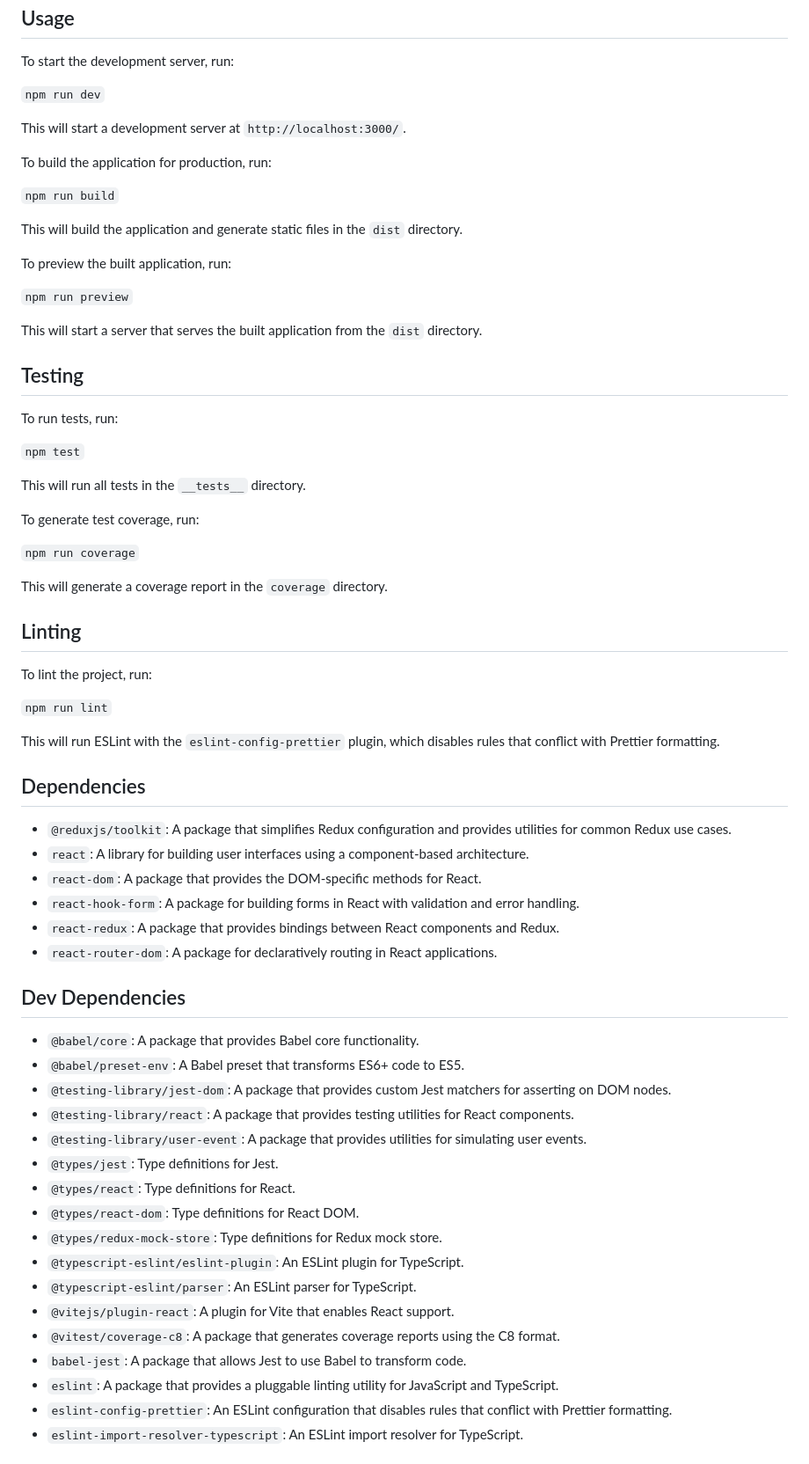
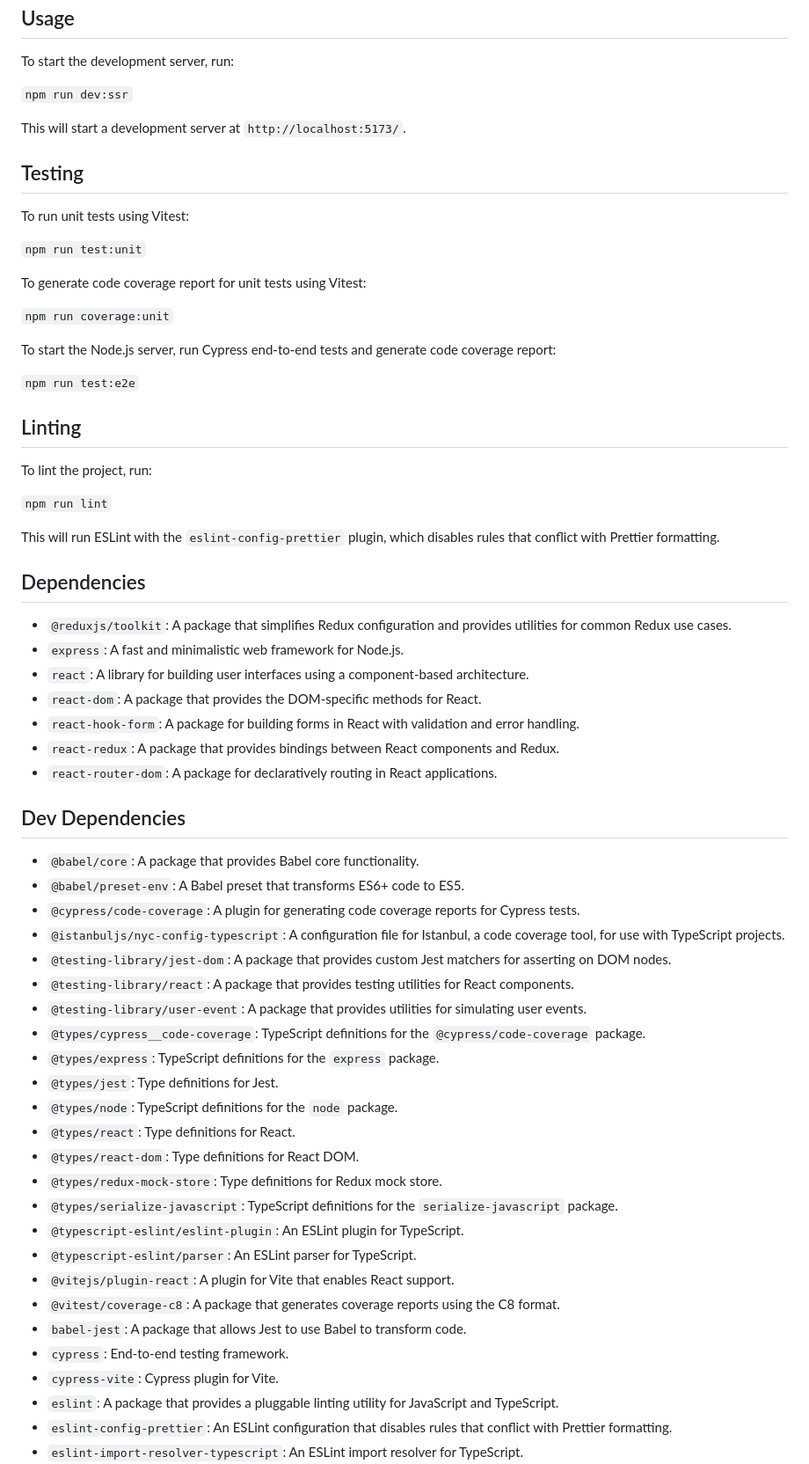
Before and after one commit to wozzzie/react-application, a Markdown page: README.md, the part around the change. Shown: that part at 88% size. Rendered like a GitHub page.

```diff
--- a/README.md
+++ b/README.md
@@ -17,36 +17,24 @@ Usage
 
 To start the development server, run:
 
-`npm run dev`
+`npm run dev:ssr`
 
-This will start a development server at `http://localhost:3000/`.
-
-To build the application for production, run:
-
-`npm run build`
-
-This will build the application and generate static files in the `dist` directory.
-
-To preview the built application, run:
-
-`npm run preview`
-
-This will start a server that serves the built application from the `dist` directory.
+This will start a development server at `http://localhost:5173/`.
 
 Testing
 -------
 
-To run tests, run:
+To run unit tests using Vitest:
 
-`npm test`
+`npm run test:unit`
 
-This will run all tests in the `__tests__` directory.
+To generate code coverage report for unit tests using Vitest:
 
-To generate test coverage, run:
+`npm run coverage:unit`
 
-`npm run coverage`
+To start the Node.js server, run Cypress end-to-end tests and generate code coverage report:
 
-This will generate a coverage report in the `coverage` directory.
+`npm run test:e2e`
 
 Linting
 -------
@@ -61,6 +49,7 @@ Dependencies
 ------------
 
 -   `@reduxjs/toolkit`: A package that simplifies Redux configuration and provides utilities for common Redux use cases.
+-   `express`: A fast and minimalistic web framework for Node.js.
 -   `react`: A library for building user interfaces using a component-based architecture.
 -   `react-dom`: A package that provides the DOM-specific methods for React.
 -   `react-hook-form`: A package for building forms in React with validation and error handling.
@@ -72,18 +61,26 @@ Dev Dependencies
 
 -   `@babel/core`: A package that provides Babel core functionality.
 -   `@babel/preset-env`: A Babel preset that transforms ES6+ code to ES5.
+-   `@cypress/code-coverage`: A plugin for generating code coverage reports for Cypress tests.
+-   `@istanbuljs/nyc-config-typescript`: A configuration file for Istanbul, a code coverage tool, for use with TypeScript projects.
 -   `@testing-library/jest-dom`: A package that provides custom Jest matchers for asserting on DOM nodes.
 -   `@testing-library/react`: A package that provides testing utilities for React components.
 -   `@testing-library/user-event`: A package that provides utilities for simulating user events.
+-   `@types/cypress__code-coverage`: TypeScript definitions for the `@cypress/code-coverage` package.
+-   `@types/express`: TypeScript definitions for the `express` package.
 -   `@types/jest`: Type definitions for Jest.
+-   `@types/node`: TypeScript definitions for the `node` package.
 -   `@types/react`: Type definitions for React.
 -   `@types/react-dom`: Type definitions for React DOM.
 -   `@types/redux-mock-store`: Type definitions for Redux mock store.
+-   `@types/serialize-javascript`: TypeScript definitions for the `serialize-javascript` package.
 -   `@typescript-eslint/eslint-plugin`: An ESLint plugin for TypeScript.
 -   `@typescript-eslint/parser`: An ESLint parser for TypeScript.
 -   `@vitejs/plugin-react`: A plugin for Vite that enables React support.
 -   `@vitest/coverage-c8`: A package that generates coverage reports using the C8 format.
 -   `babel-jest`: A package that allows Jest to use Babel to transform code.
+-   `cypress`: End-to-end testing framework.
+-   `cypress-vite`: Cypress plugin for Vite.
 -   `eslint`: A package that provides a pluggable linting utility for JavaScript and TypeScript.
 -   `eslint-config-prettier`: An ESLint configuration that disables rules that conflict with Prettier formatting.
 -   `eslint-import-resolver-typescript`: An ESLint import resolver for TypeScript.
```
